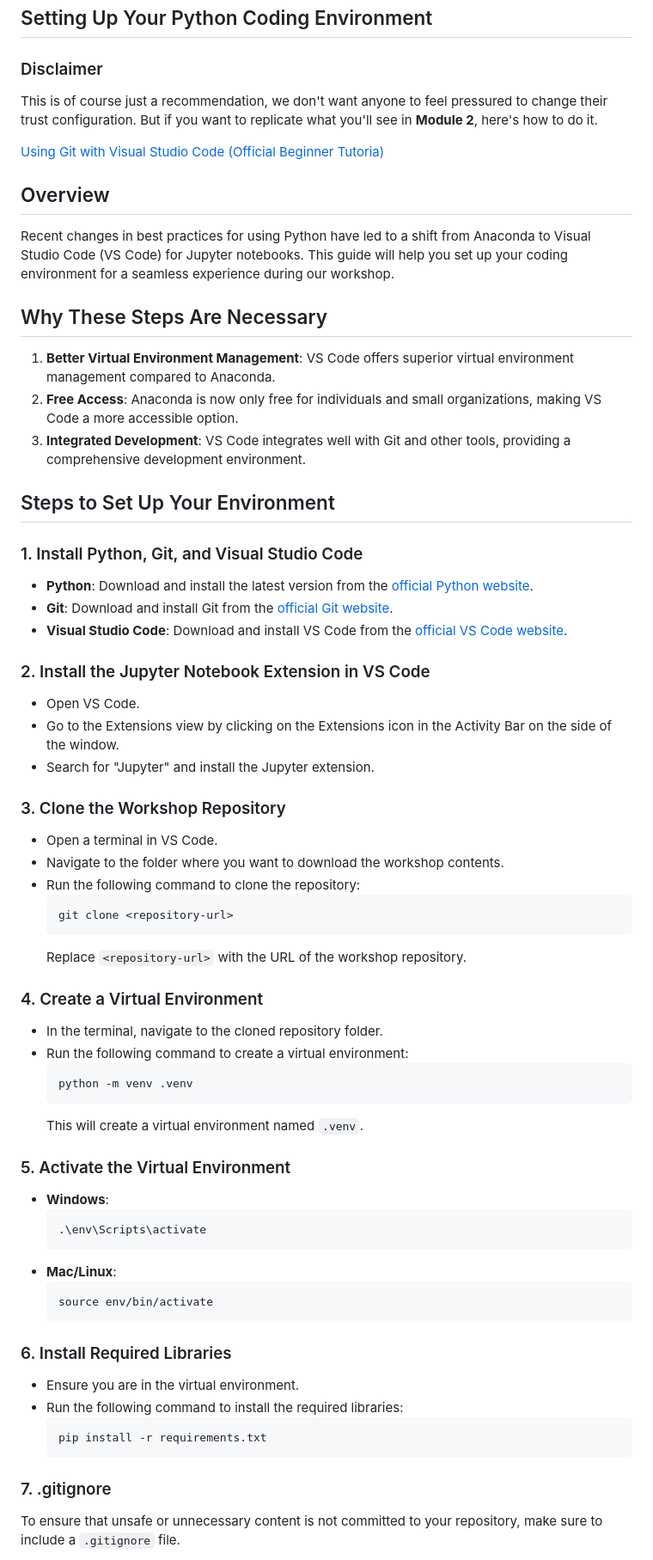
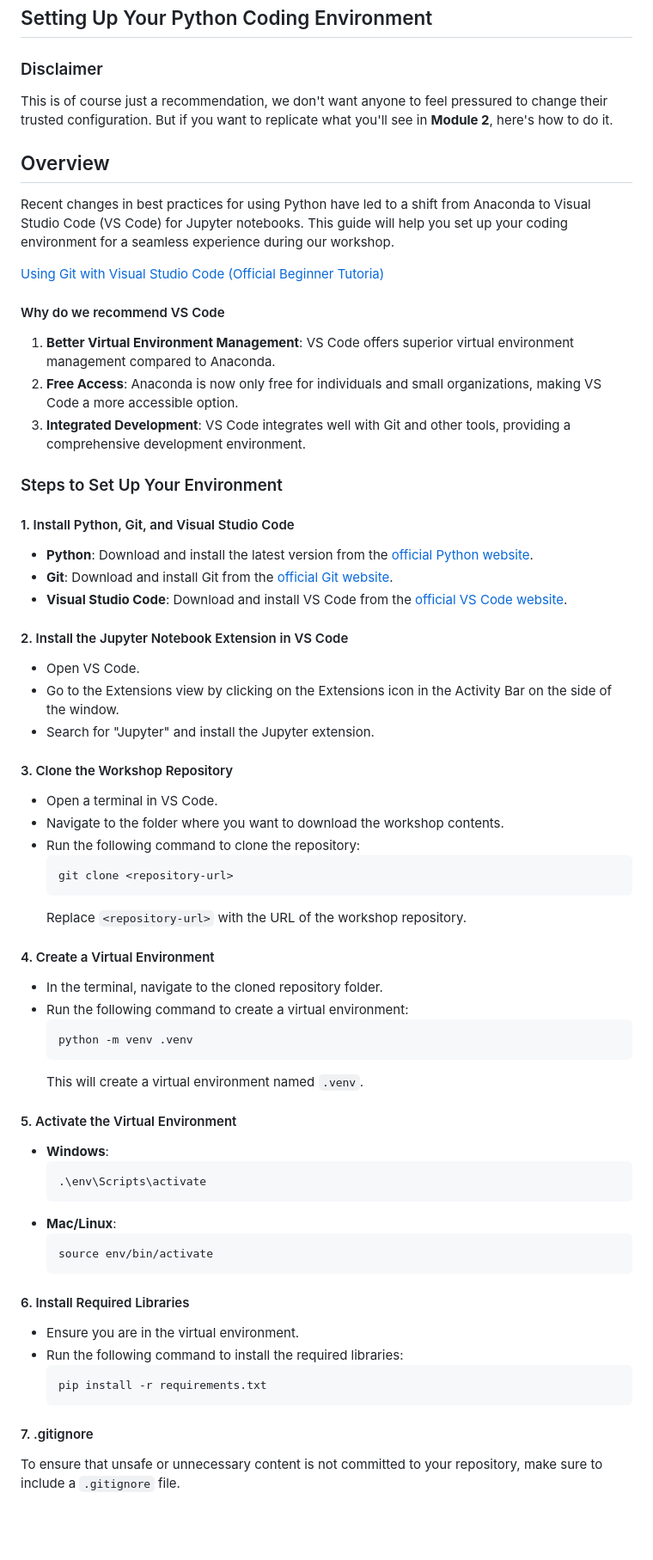
Before and after one commit to ghorvai/sdmx-workshop, a Markdown page: README.md, the part around one of its changes. Shown at 86% size. GitHub-like rendering; blank space fills up the shorter version.

````diff
--- a/README.md
+++ b/README.md
@@ -4,31 +4,33 @@
 
 ## Setting Up Your Python Coding Environment
 ### Disclaimer
-This is of course just a recommendation, we don't want anyone to feel pressured to change their trust configuration. But if you want to replicate what you'll see in **Module 2**, here's how to do it.
+This is of course just a recommendation, we don't want anyone to feel pressured to change their trusted configuration. But if you want to replicate what you'll see in **Module 2**, here's how to do it.
 
-[Using Git with Visual Studio Code (Official Beginner Tutoria)](https://www.youtube.com/watch?v=i_23KUAEtUM&ab_channel=VisualStudioCode)
+
 
 ## Overview
 Recent changes in best practices for using Python have led to a shift from Anaconda to Visual Studio Code (VS Code) for Jupyter notebooks. This guide will help you set up your coding environment for a seamless experience during our workshop.
 
-## Why These Steps Are Necessary
+[Using Git with Visual Studio Code (Official Beginner Tutoria)](https://www.youtube.com/watch?v=i_23KUAEtUM&ab_channel=VisualStudioCode)
+
+#### Why do we recommend VS Code
 1. **Better Virtual Environment Management**: VS Code offers superior virtual environment management compared to Anaconda.
 2. **Free Access**: Anaconda is now only free for individuals and small organizations, making VS Code a more accessible option.
 3. **Integrated Development**: VS Code integrates well with Git and other tools, providing a comprehensive development environment.
 
-## Steps to Set Up Your Environment
+### Steps to Set Up Your Environment
 
-### 1. Install Python, Git, and Visual Studio Code
+#### 1. Install Python, Git, and Visual Studio Code
 - **Python**: Download and install the latest version from the [official Python website](https://www.python.org/downloads/).
 - **Git**: Download and install Git from the [official Git website](https://git-scm.com/downloads).
 - **Visual Studio Code**: Download and install VS Code from the [official VS Code website](https://code.visualstudio.com/).
 
-### 2. Install the Jupyter Notebook Extension in VS Code
+#### 2. Install the Jupyter Notebook Extension in VS Code
 - Open VS Code.
 - Go to the Extensions view by clicking on the Extensions icon in the Activity Bar on the side of the window.
 - Search for "Jupyter" and install the Jupyter extension.
 
-### 3. Clone the Workshop Repository
+#### 3. Clone the Workshop Repository
 - Open a terminal in VS Code.
 - Navigate to the folder where you want to download the workshop contents.
 - Run the following command to clone the repository:
@@ -37,7 +39,7 @@ Recent changes in best practices for using Python have led to a shift from Anaco
   ```
   Replace `<repository-url>` with the URL of the workshop repository.
 
-### 4. Create a Virtual Environment
+#### 4. Create a Virtual Environment
 - In the terminal, navigate to the cloned repository folder.
 - Run the following command to create a virtual environment:
   ```bash
@@ -45,7 +47,7 @@ Recent changes in best practices for using Python have led to a shift from Anaco
   ```
   This will create a virtual environment named `.venv`.
 
-### 5. Activate the Virtual Environment
+#### 5. Activate the Virtual Environment
 - **Windows**:
   ```bash
   .\env\Scripts\activate
@@ -55,14 +57,14 @@ Recent changes in best practices for using Python have led to a shift from Anaco
   source env/bin/activate
   ```
 
-### 6. Install Required Libraries
+#### 6. Install Required Libraries
 - Ensure you are in the virtual environment.
 - Run the following command to install the required libraries:
   ```bash
   pip install -r requirements.txt
   ```
 
-### 7. .gitignore
+#### 7. .gitignore
 To ensure that unsafe or unnecessary content is not committed to your repository, make sure to include a `.gitignore` file.
 
 - **Unsafe content**: This includes sensitive information such as API keys and passwords. These should never be committed to your repository.
````
Also changed, not shown: other parts of README.md (+37 -0 lines).
